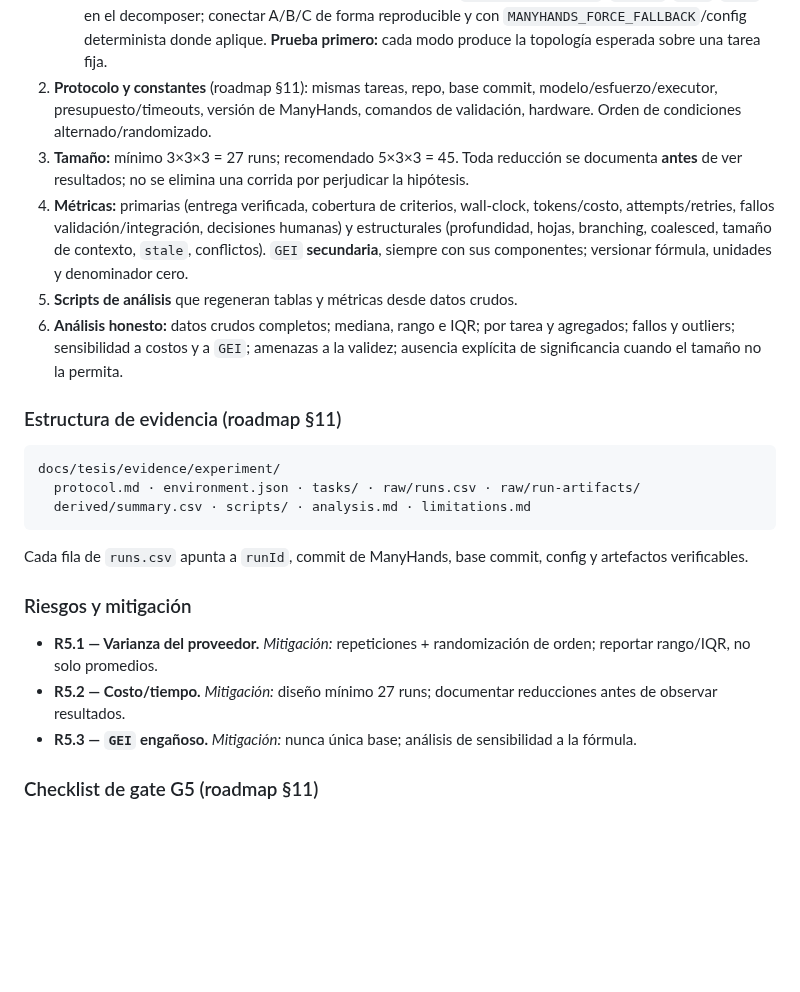
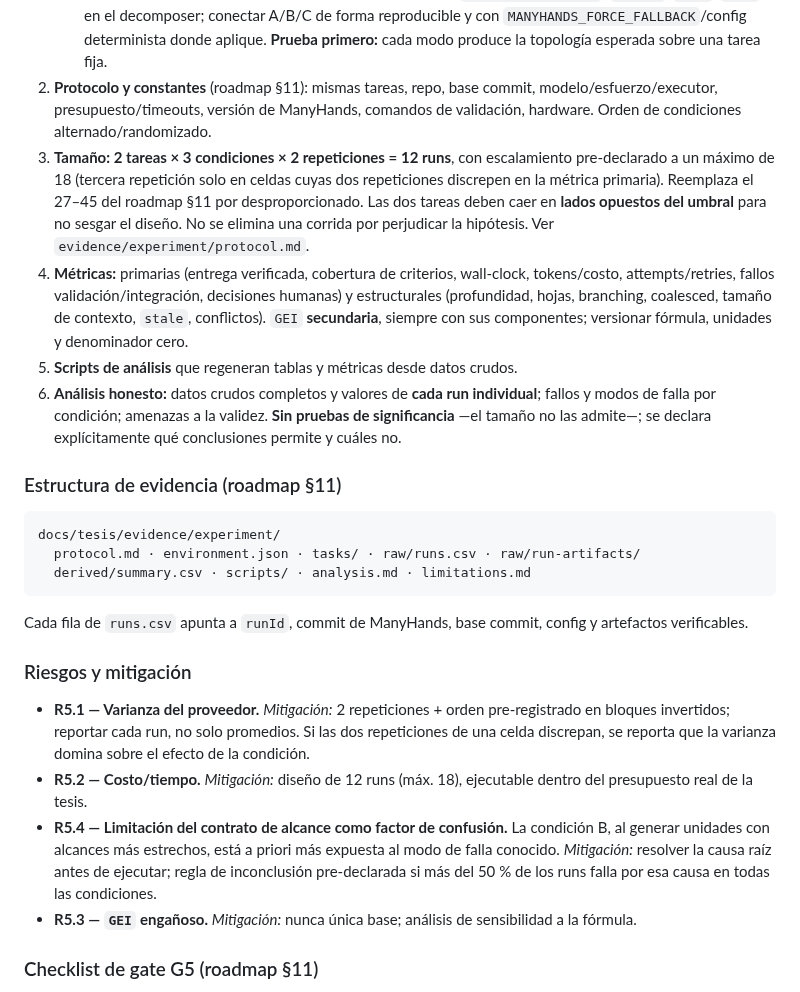
Before and after one commit to franclarke/Manyhands, a Markdown page: docs/tesis/stage-execution-plan.md, the part around the change. Rendered like a GitHub page; blank space fills up the shorter version.

````diff
--- a/docs/tesis/stage-execution-plan.md
+++ b/docs/tesis/stage-execution-plan.md
@@ -392,18 +392,22 @@ RQ1 (entrega verificada), RQ2 (trade-off éxito/tiempo/costo/coordinación), RQ3
 2. **Protocolo y constantes** (roadmap §11): mismas tareas, repo, base commit,
    modelo/esfuerzo/executor, presupuesto/timeouts, versión de ManyHands, comandos
    de validación, hardware. Orden de condiciones alternado/randomizado.
-3. **Tamaño:** mínimo 3×3×3 = 27 runs; recomendado 5×3×3 = 45. Toda reducción se
-   documenta **antes** de ver resultados; no se elimina una corrida por perjudicar
-   la hipótesis.
+3. **Tamaño: 2 tareas × 3 condiciones × 2 repeticiones = 12 runs**, con
+   escalamiento pre-declarado a un máximo de 18 (tercera repetición solo en
+   celdas cuyas dos repeticiones discrepen en la métrica primaria). Reemplaza el
+   27–45 del roadmap §11 por desproporcionado. Las dos tareas deben caer en
+   **lados opuestos del umbral** para no sesgar el diseño. No se elimina una
+   corrida por perjudicar la hipótesis. Ver `evidence/experiment/protocol.md`.
 4. **Métricas:** primarias (entrega verificada, cobertura de criterios, wall-clock,
    tokens/costo, attempts/retries, fallos validación/integración, decisiones
    humanas) y estructurales (profundidad, hojas, branching, coalesced, tamaño de
    contexto, `stale`, conflictos). `GEI` **secundaria**, siempre con sus
    componentes; versionar fórmula, unidades y denominador cero.
 5. **Scripts de análisis** que regeneran tablas y métricas desde datos crudos.
-6. **Análisis honesto:** datos crudos completos; mediana, rango e IQR; por tarea y
-   agregados; fallos y outliers; sensibilidad a costos y a `GEI`; amenazas a la
-   validez; ausencia explícita de significancia cuando el tamaño no la permita.
+6. **Análisis honesto:** datos crudos completos y valores de **cada run
+   individual**; fallos y modos de falla por condición; amenazas a la validez.
+   **Sin pruebas de significancia** —el tamaño no las admite—; se declara
+   explícitamente qué conclusiones permite y cuáles no.
 
 ### Estructura de evidencia (roadmap §11)
 ```text
@@ -415,10 +419,17 @@ Cada fila de `runs.csv` apunta a `runId`, commit de ManyHands, base commit,
 config y artefactos verificables.
 
 ### Riesgos y mitigación
-- **R5.1 — Varianza del proveedor.** *Mitigación:* repeticiones + randomización de
-  orden; reportar rango/IQR, no solo promedios.
-- **R5.2 — Costo/tiempo.** *Mitigación:* diseño mínimo 27 runs; documentar
-  reducciones antes de observar resultados.
+- **R5.1 — Varianza del proveedor.** *Mitigación:* 2 repeticiones + orden
+  pre-registrado en bloques invertidos; reportar cada run, no solo promedios. Si
+  las dos repeticiones de una celda discrepan, se reporta que la varianza domina
+  sobre el efecto de la condición.
+- **R5.2 — Costo/tiempo.** *Mitigación:* diseño de 12 runs (máx. 18), ejecutable
+  dentro del presupuesto real de la tesis.
+- **R5.4 — Limitación del contrato de alcance como factor de confusión.** La
+  condición B, al generar unidades con alcances más estrechos, está a priori más
+  expuesta al modo de falla conocido. *Mitigación:* resolver la causa raíz antes
+  de ejecutar; regla de inconclusión pre-declarada si más del 50 % de los runs
+  falla por esa causa en todas las condiciones.
 - **R5.3 — `GEI` engañoso.** *Mitigación:* nunca única base; análisis de
   sensibilidad a la fórmula.
 
````
Also changed, not shown: docs/tesis/research-questions.md (+23 -10 lines), 1 other file.
